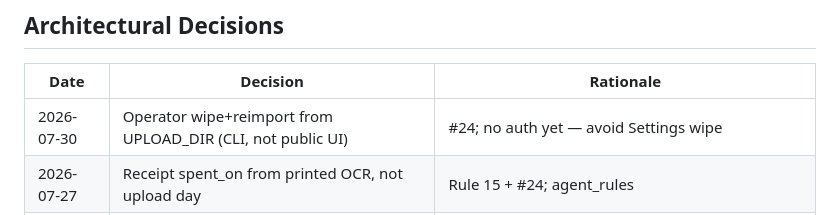
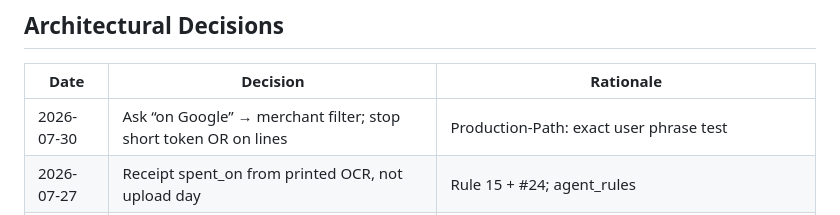
Before and after one commit to githubphadnis/xtav2, a Markdown page: dev-docs.md, the part around the change. GitHub-like rendering.

Commit message:
docs: record Ask Google token-noise failure class
Co-authored-by: Cursor <cursoragent@cursor.com>

```diff
--- a/dev-docs.md
+++ b/dev-docs.md
@@ -4,7 +4,7 @@
 
 | Date | Decision | Rationale |
 |------|----------|-----------|
-| 2026-07-30 | Operator wipe+reimport from UPLOAD_DIR (CLI, not public UI) | #24; no auth yet — avoid Settings wipe |
+| 2026-07-30 | Ask “on Google” → merchant filter; stop short token OR on lines | Production-Path: exact user phrase test |
 | 2026-07-27 | Receipt spent_on from printed OCR, not upload day | Rule 15 + #24; agent_rules |
 | 2026-07-27 | Insights vertical bars use rem height not % | % height collapsed in flex layout |
 | 2026-07-26 | New repo `xtav2` (not evolve classic `xta` in place) | Clean cOcO Governed reboot; public goal; avoid carrying unfinished XTA debt |
```
